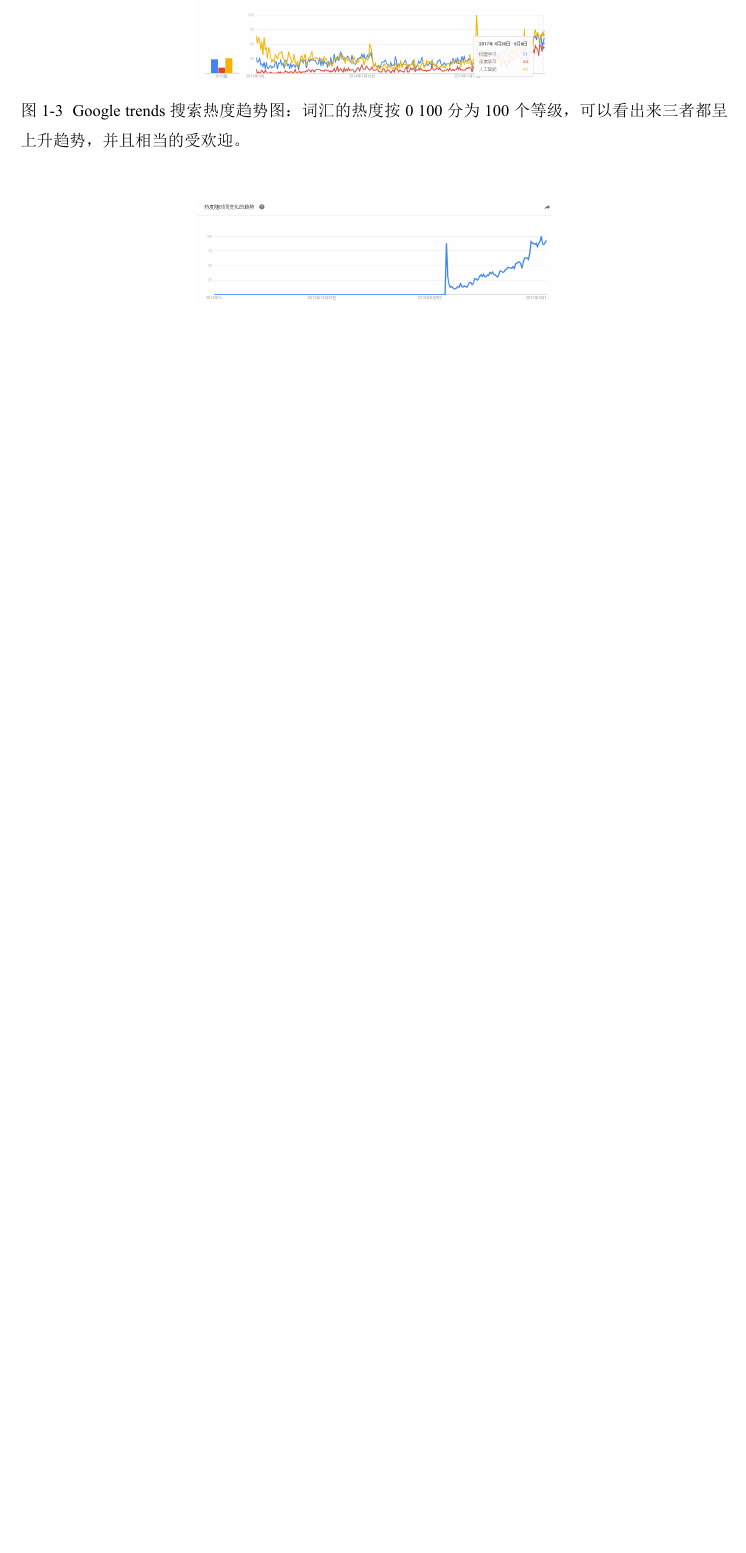
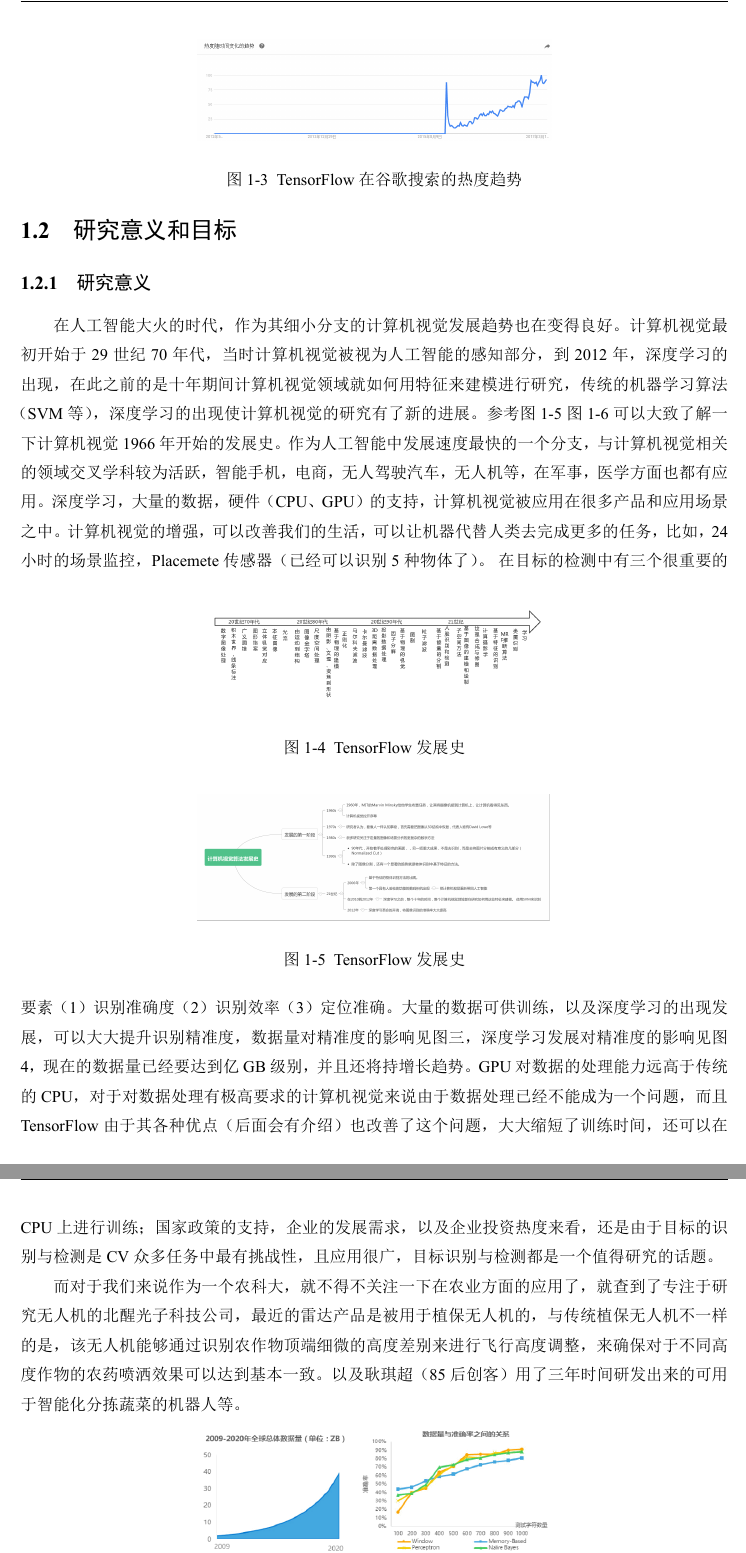
Before and after one commit to cosmosWen/Thesis-hwj, a LaTeX thesis (master.tex, which reads pagers/intro.tex): part of page 8 of 18 before the commit and two parts of pages 8 and 9 of 20 after it, the two joined at a grey line, cut at the place of the change, the shorter picture padded with empty space. The pictures show the PDF file master.pdf that the author committed with the source.

Commit message:
add contents

```diff
--- a/pagers/intro.tex
+++ b/pagers/intro.tex
@@ -3,15 +3,20 @@
 	\section{研究背景}
 
 	\subsection{人工智能的发展}
-无孔不入的人工智能，别应用在各个领域，比如谷歌传统的搜索和广告业务、无人驾驶汽车，以及医疗健康部门，苹果Siri：为你解决问题的人工智能，应用了人工智能的百度外卖，代替人工顾问的智能应用，作为医疗辅助等。从互联网巨头到初创企业，都将人工智能作为发展的核心，如果关注这方面的新闻，应该看到过这样的一些新闻，"百度以近12亿元剥离游戏业务","央行成立金融科技委员会：用人工智能、云计算丰富监管手段"，”苹果斥资2亿美元收购人工智能公司Lattice“等。人工智能变得越来越重要，两会期间，讯飞科大的语音识别及人工智能产品展示时，赢得了一众喝彩。　人工智能不仅涉及到民用，也涉及国家各个核心战略领域。国家主席习近平“一带一路“中演讲。他表示，“一带一路”建设要坚持创新驱动发展，加强在数字经济、人工智能、纳米技术、量子计算机等前沿领域的合作，推动大数据、云计算、智慧城市建设，连接成二十一世纪的数字丝绸之路。在这个人工智能到来的时代，发展人工智能变得越发重要。无论在国内国外，人工智能的发展都被寄予厚望。
+ 	无孔不入的人工智能，别应用在各个领域，比如谷歌传统的搜索和广告业务、无人驾驶汽车，以及医疗健康部门，苹果Siri：为你解决问题的人工智能，应用了人工智能的百度外卖，代替人工顾问的智能应用，作为医疗辅助等。从互联网巨头到初创企业，都将人工智能作为发展的核心，如果关注这方面的新闻，应该看到过这样的一些新闻，"百度以近12亿元剥离游戏业务","央行成立金融科技委员会：用人工智能、云计算丰富监管手段"，”苹果斥资2亿美元收购人工智能公司Lattice“等。人工智能变得越来越重要，两会期间，讯飞科大的语音识别及人工智能产品展示时，赢得了一众喝彩。　人工智能不仅涉及到民用，也涉及国家各个核心战略领域。国家主席习近平“一带一路“中演讲。他表示，“一带一路”建设要坚持创新驱动发展，加强在数字经济、人工智能、纳米技术、量子计算机等前沿领域的合作，推动大数据、云计算、智慧城市建设，连接成二十一世纪的数字丝绸之路。在这个人工智能到来的时代，发展人工智能变得越发重要。无论在国内国外，人工智能的发展都被寄予厚望。
 
 
 		\subsection{深度学习的走红}
 	随着人工智能的迅速走红，深度学习一词也迅速走红。人工智能是应用范畴的词汇，机器学习是一种实现人工智能的方法，深度学习是一种实现机器学习的方法，也是现有机器学习方法中，最奏效的一类。三者的关系见图1-1，人工智能是最外面的，下来是机器学习，最里面的是深度学习。而计算机视觉是机器学习应用最成功的一个方面，发展最为迅猛的一个分支。计算机视觉在很多方面都有应用，最为大家熟知的有人脸识别，组织恶意软件，语音识别，	无人驾驶汽车，在生物，医学方面也都有一定的应用，实际上，思科的一个评估显示，在2016年互联网上超过85\%的信息都会是像素形式，我们进入“多媒体”时代，视觉的时代，图片和视频的时代。由于互联网作为信息的载体，以及大量（视觉）传感器引发了视觉信息的大爆炸。CS231a深度学习与计算机视觉课程开篇，李菲菲教授讲计算机视觉（CV）她将这些视觉信息称为“互联网中的暗物质”，并且举了YouTube的一个例子，我们没法对这么大量的数据进行浏览，标记，分类，索引等，但是使用计算机视觉技术能够对照片进行标签、分类、处理视频中的每一帧，自动截取出篮球比赛中----比如说科比的一次精彩进球，我们现在面临着的问题就是，大量的数据，以及这些“暗物质”的挑战。目标识别与检测作为计算机视觉的一个应用，是很有应用价值的问题，而且是很多问题的根本解决之策。
-
+	\begin{figure}[!ht]
+		\centering
+		\includegraphics[width=0.3\textwidth]{figures/1-1}
+		\caption{人工智能，机器学习，深度学习三者的关系图}
+	\end{figure}
 		\subsection{TensorFlow的出现}
 	2015年11月，谷歌宣布TensorFlow开源，由于其灵活的架构可以在一个或多个CPU，GPU、桌面、服务器、以及移动设备上部署，还不用重新编写代码，其分布式计算的方法大大缩短了机器学习的训练时间，核心代码是C++编写的简化了线上部署的复杂度，还有Python、GO、Java的接口，用户可以很容易的使用，可视化的TensorBoard，极快的编译速度，并行计算模式等优点，使其作为一个开源软件库，刚开源第一个月就积累了10000+的star，而到现在star数已经到了56939，　是GitHub上最受欢迎的深度学习框架。在图形分类、音频处理、推荐系统和自然语言处理等场景下都有丰富的应用。最近流行的Keras框架底层默认使用TensorFlow，著名的斯坦福CS231n课程使用TensorFlow作为授课和作业的编程语言，而且现在除了谷歌内部大规模使用之外，优步（Uber）、Twitter、京东、小米、FaceBook等都在使用。TensorFlow的contrib.learn模块提供了一个让开发人员从scikit-learn或Keras进入到TensorFlow的桥梁，避免了从一个框架转移到另一个框架的无措感。TensorFlow的出现使更多对机器学习感兴趣的人可以去涉足这个领域，而不是因为电脑硬件的问题，机器学习训练时间过长的问题驻足。
 	人工智能，机器学习，深度学习，TensorFlow成为越来越受欢迎的话题，我在百度指数，以及Google trends上，分别输入了机器学习，深度学习，还有人工智能几个搜索词后，得到的搜索热度趋势图见图1-2。通过这些数据得出的结论是人工智能，深度学习，正在变得越来重要，正在引起越来越多的重视。而在Google trends中看到TensorFlow搜索热度趋势图见图1-3 。TensorFlow的热度基本维持在100，足以说明这是目前很受欢迎的一个话题。
-		\begin{figure}[p]
+	\begin{figure}[!ht]
 		\centering
-		\includegraphics[width=0.7\linewidth]{figures/1-1}
+		\includegraphics[width=0.5\textwidth]{figures/1-2}
+		\caption{Google trends搜索热度趋势图}
@@ -21,2 +23,37 @@
 	\end{figure}
-	\begin{figure}[p]
+	\begin{figure}[!ht]
+	\centering
+	\includegraphics[width=0.5\textwidth]{figures/1-3}
+	\caption{TensorFlow 在谷歌搜索的热度趋势}
+	\end{figure}
+	\section{研究意义和目标}
+		\subsection{研究意义}
+		在人工智能大火的时代，作为其细小分支的计算机视觉发展趋势也在变得良好。计算机视觉最初开始于29世纪70年代，当时计算机视觉被视为人工智能的感知部分，到2012年，深度学习的出现，在此之前的是十年期间计算机视觉领域就如何用特征来建模进行研究，传统的机器学习算法（SVM等），深度学习的出现使计算机视觉的研究有了新的进展。参考图1-4图1-5可以大致了解一下计算机视觉1966年开始的发展史。作为人工智能中发展速度最快的一个分支，与计算机视觉相关的领域交叉学科较为活跃，智能手机，电商，无人驾驶汽车，无人机等，在军事，医学方面也都有应用。深度学习，大量的数据，硬件（CPU、GPU）的支持，计算机视觉被应用在很多产品和应用场景之中。计算机视觉的增强，可以改善我们的生活，可以让机器代替人类去完成更多的任务，比如，24小时的场景监控，Placemete传感器（已经可以识别5种物体了）。
+		\begin{figure}[!ht]
+			\centering
+			\includegraphics[width=0.5\textwidth]{figures/1-4}
+			\caption{计算机视觉发展史时间图}
+		\end{figure}
+		\begin{figure}[!ht]
+			\centering
+			\includegraphics[width=0.5\textwidth]{figures/1-5}
+			\caption{计算机视觉发展史思想变化图}
+		\end{figure}
+
+		在目标的检测中有三个很重要的要素（1）识别准确度（2）识别效率（3）定位准确。大量的数据可供训练，以及深度学习的出现发展，可以大大提升识别精准度，数据量对精准度的影响见图三，深度学习发展对精准度的影响见图4，现在的数据量已经要达到亿GB级别，并且还将持增长趋势。GPU对数据的处理能力远高于传统的CPU，对于对数据处理有极高要求的计算机视觉来说由于数据处理已经不能成为一个问题，而且TensorFlow由于其各种优点（后面会有介绍）也改善了这个问题，大大缩短了训练时间，还可以在CPU上进行训练；国家政策的支持，企业的发展需求，以及企业投资热度来看，还是由于目标的识别与检测是CV众多任务中最有挑战性，且应用很广，目标识别与检测都是一个值得研究的话题。
+
+
+		而对于我们来说作为一个农科大，就不得不关注一下在农业方面的应用了，就查到了专注于研究无人机的北醒光子科技公司，最近的雷达产品是被用于植保无人机的，与传统植保无人机不一样的是，该无人机能够通过识别农作物顶端细微的高度差别来进行飞行高度调整，来确保对于不同高度作物的农药喷洒效果可以达到基本一致。以及耿琪超（85后创客）用了三年时间研发出来的可用于智能化分拣蔬菜的机器人等。
+		\begin{figure}[!ht]
+			\centering
+			\includegraphics[width=0.5\textwidth]{figures/1-6}
+			\caption{深度学习影响比率}
+		\end{figure}
+		\begin{figure}[!ht]
+			\centering
+			\includegraphics[width=0.5\textwidth]{figures/1-7}
+			\caption{深度学习图像准确率}
+		\end{figure}
+
+	计算机视觉作为人工智能的基础应用，投资热度只增不减，而且就像上文提到的它的应用场景很广，从人工智能兴起迎来创业高峰的时候，计算机视觉作为其中创业热度很高领域，2014到2015年期间初创公司的数量增加，与人工智能领域整体趋势差不了太多。且公司的平均年龄大概为3.9左右。
+	应用场景简介：
@@ -23,18 +64,8 @@
 		\centering
-		\includegraphics[width=0.5\linewidth]{figures/1-2}
-		\caption{Google trends搜索热度趋势图：词汇的热度按0~100分为100个等级，可以看出来三者都呈上升趋势，并且相当的受欢迎。}
-		\label{fig:1-2}
+		\includegraphics[width=0.5\textwidth]{figures/1-8}
+		\caption{市场规模变化趋势}
 	\end{figure}
-	\begin{figure}[p]
-	\centering
-	\includegraphics[width=0.5\linewidth]{figures/1-3}
-	\caption[TensorFlow 在谷歌搜索的热度趋势]{}
-	\caption{}
-	\label{fig:1-3}
-\end{figure}
-\section{深度学习}
-\subsection{}
-
+		\subsection{研究目标}
 
 	\section{本文研究内容}
 
```
Also changed, not shown: master.tex (+1 -1 lines), pagers/charpt2.tex (+8 -4 lines), figures/1-4.png (added), figures/1-5.png (added), figures/1-6.png (added), figures/1-7.png (added), figures/1-8.png (added), figures/2-1.png, figures/2-2.png, figures/2-3.png (added), master.pdf, pagers/intro.tex (7 more changed lines).
